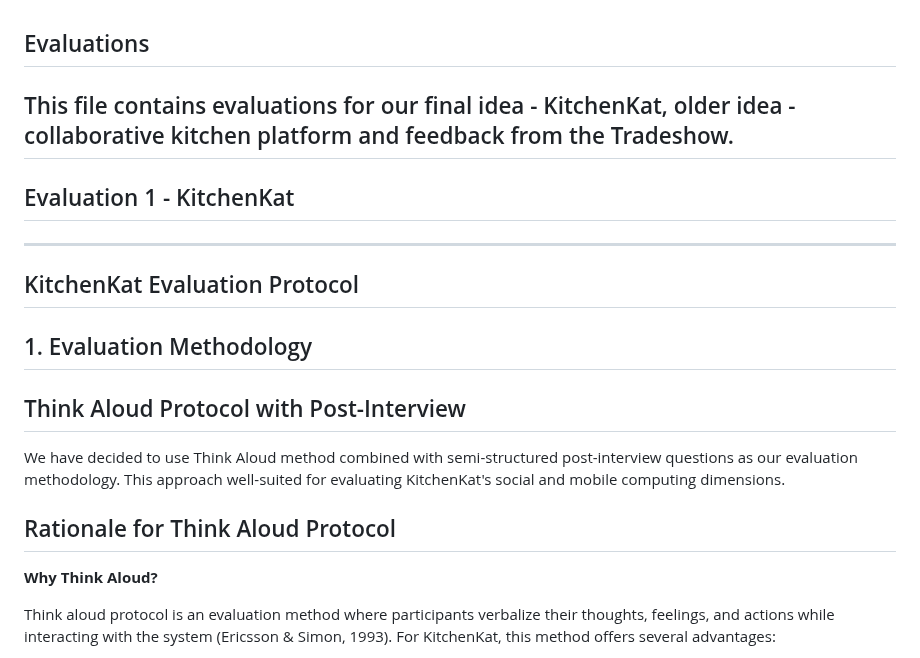
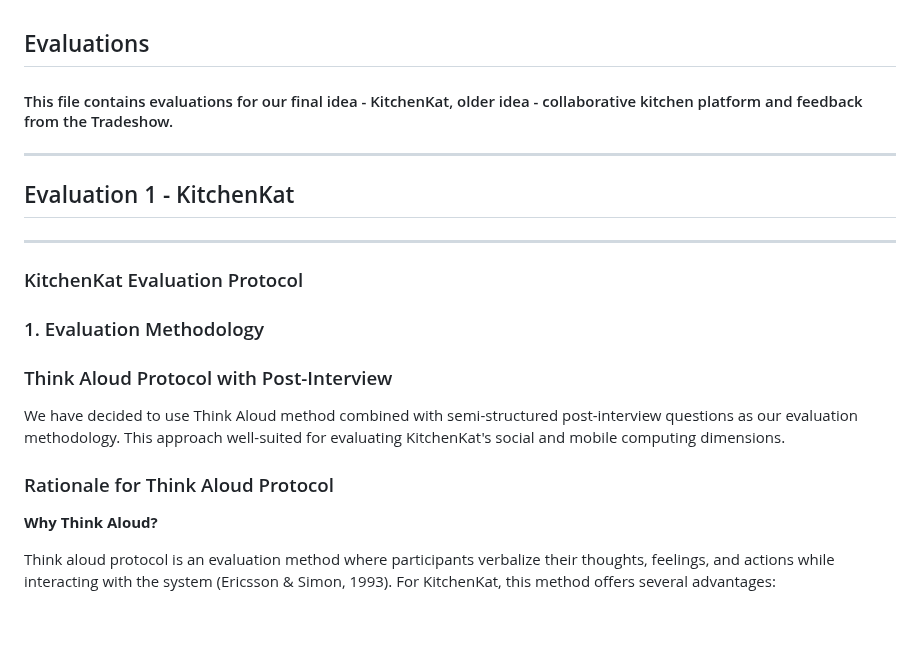
Before and after one commit to Team-HighFive-DECO3500/highfive, a Markdown page: docs/evaluation.md, the part around the change. GitHub-like rendering; blank space fills up the shorter version.

Commit message:
updating evaluations

```diff
--- a/docs/evaluation.md
+++ b/docs/evaluation.md
@@ -1,19 +1,21 @@
 ## Evaluations
-This file contains evaluations for our final idea - KitchenKat, older idea - collaborative kitchen platform and feedback from the Tradeshow.
+#### This file contains evaluations for our final idea - KitchenKat, older idea - collaborative kitchen platform and feedback from the Tradeshow.
 ---
 
 
 ## Evaluation 1 - KitchenKat
+
 ---
-## KitchenKat Evaluation Protocol
 
-## 1. Evaluation Methodology
+### KitchenKat Evaluation Protocol
 
-## Think Aloud Protocol with Post-Interview
+### 1. Evaluation Methodology
+
+### Think Aloud Protocol with Post-Interview
 
 We have decided to use Think Aloud method combined with semi-structured post-interview questions as our evaluation methodology. This approach well-suited for evaluating KitchenKat's social and mobile computing dimensions.
 
-## Rationale for Think Aloud Protocol
+### Rationale for Think Aloud Protocol
 
 **Why Think Aloud?**
 
```
